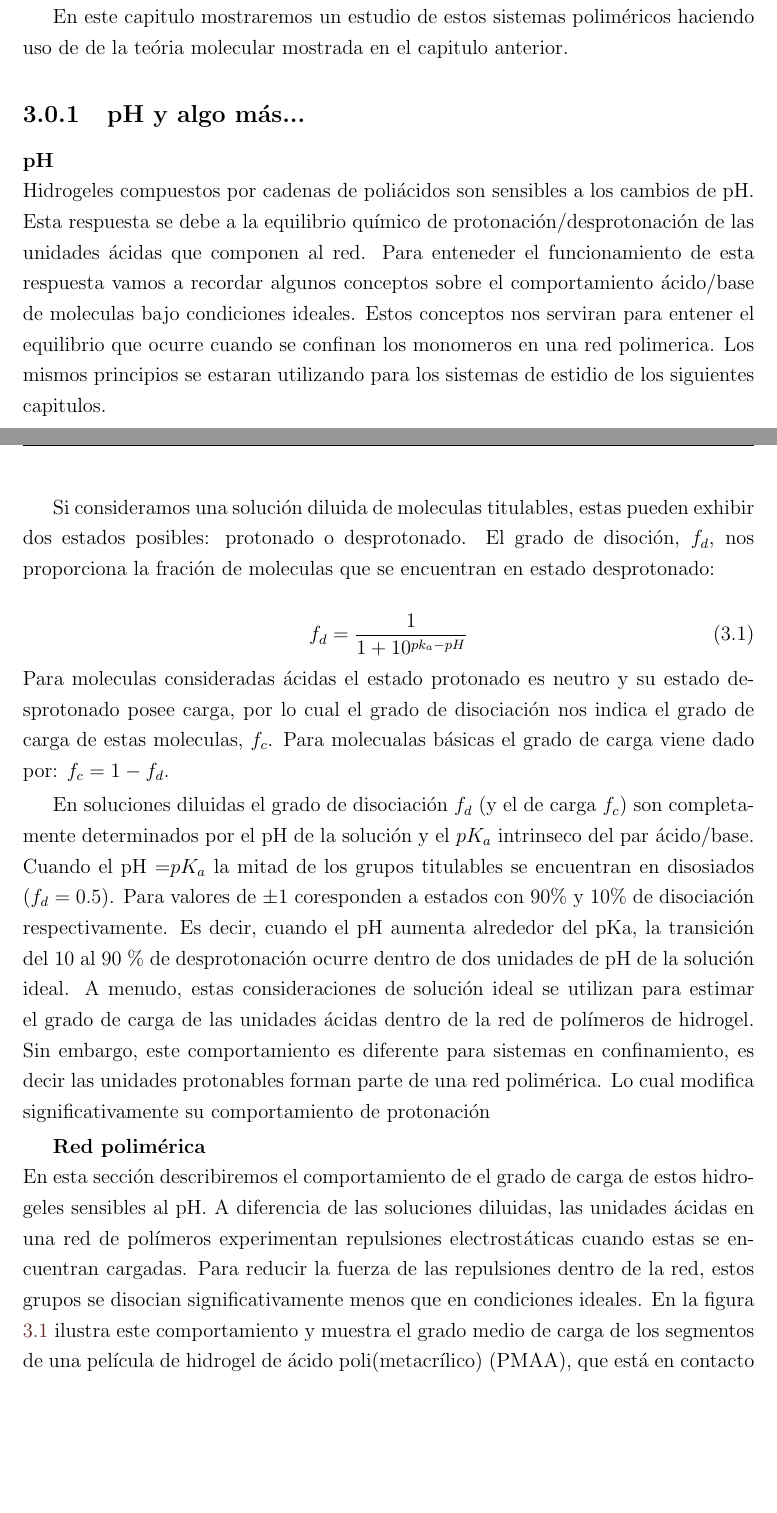
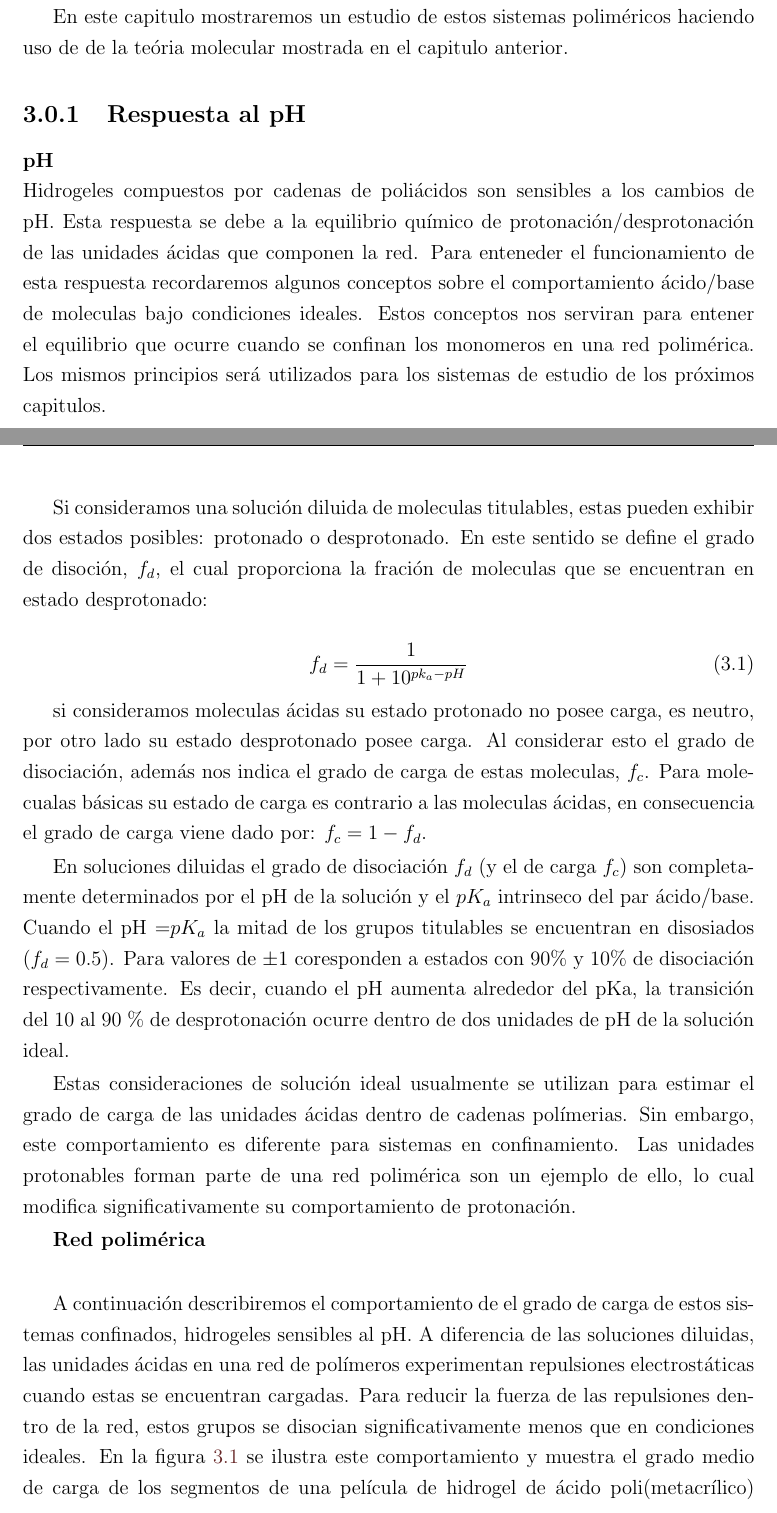
Before and after one commit to nariel-perez/texts, a LaTeX thesis (tesis.tex, which reads Chapters/films.tex): two parts of pages 17 and 18 of 84 before the commit and two parts of pages 17 and 18 of 83 after it, joined at a grey line, cut so that both start at the same text, the shorter picture padded with empty space. Compiled offline with pdfLaTeX.

Commit message:
Add files via upload

```diff
--- a/Chapters/films.tex
+++ b/Chapters/films.tex
@@ -14,31 +14,34 @@ En este capitulo mostraremos un estudio  de estos sistemas polim\'ericos haciend
 
 
 
-\subsection{pH y algo m\'as...}
+\subsection{Respuesta al pH}
 \textbf{pH} \\
-Hidrogeles  compuestos por cadenas de poli\'acidos son sensibles a los cambios de pH. Esta respuesta se debe a la equilibrio qu\'imico de protonaci\'on/desprotonaci\'on de las unidades \'acidas que componen al red.
-Para enteneder el funcionamiento de esta respuesta vamos a recordar algunos conceptos sobre el comportamiento \'acido/base de moleculas bajo condiciones ideales.
-Estos conceptos nos serviran para entener el equilibrio que ocurre cuando se confinan los monomeros en una red polimerica. Los mismos principios se estaran utilizando para los sistemas  de estidio de los siguientes capitulos.
+Hidrogeles  compuestos por cadenas de poli\'acidos son sensibles a los cambios de pH. Esta respuesta se debe a la equilibrio qu\'imico de protonaci\'on/desprotonaci\'on de las unidades \'acidas que componen la red.
+Para enteneder el funcionamiento de esta respuesta recordaremos algunos conceptos sobre el comportamiento \'acido/base de moleculas bajo condiciones ideales.
+Estos conceptos nos serviran para entener el equilibrio que ocurre cuando se confinan los monomeros en una red polim\'erica. Los mismos principios ser\'a utilizados para los sistemas  de estudio de los pr\'oximos capitulos.
 
-Si consideramos una soluci\'on diluida de moleculas titulables, estas pueden exhibir dos estados posibles: protonado o desprotonado. El grado de disoción, $f_d$, nos proporciona la fraci\'on de moleculas que se encuentran en estado desprotonado:
-
-
+Si consideramos una soluci\'on diluida de moleculas titulables, estas pueden exhibir dos estados posibles: protonado o desprotonado. En este sentido se define el grado de disoción, $f_d$, el cual  proporciona la fraci\'on de moleculas que se encuentran en estado desprotonado:
 
 
 \begin{equation}
     f_d = \frac{1}{1+10^{pk_a -pH}}
     \label{eq:diso}
 \end{equation}
-Para moleculas consideradas \'acidas el estado protonado es neutro y su estado desprotonado posee carga, por lo cual el grado de disociaci\'on nos indica el grado de carga de estas moleculas, $f_c$.
-Para molecualas b\'asicas el grado de carga viene dado por: $f_c =1- f_d$.
 
-En soluciones diluidas el grado de disociación $f_d$ (y el de carga $f_c$) son completamente determinados por el pH de la soluci\'on y el $pK_a$ intrinseco del par \'acido/base.
+si consideramos moleculas \'acidas su estado protonado no posee carga, es  neutro, por otro lado su estado desprotonado posee carga.
+Al considerar esto el grado de disociaci\'on, adem\'as nos indica el grado de carga de estas moleculas, $f_c$.
+Para molecualas b\'asicas su estado de carga es contrario a las moleculas \'acidas, en consecuencia el grado de carga viene dado por: $f_c =1- f_d$.
+
+En soluciones diluidas el grado de disociaci\'on $f_d$ (y el de carga $f_c$) son completamente determinados por el pH de la soluci\'on y el $pK_a$ intrinseco del par \'acido/base.
 Cuando el pH =$pK_a$ la mitad de los grupos titulables se encuentran en disosiados ($f_d = 0.5$). Para valores de $\pm 1$ coresponden a estados con 90\% y 10\% de disociaci\'on respectivamente.
-Es decir, cuando el pH aumenta alrededor del pKa, la transici\'on del 10 al 90 \% de desprotonaci\'on ocurre dentro de dos unidades de pH de la soluci\'on ideal. A menudo, estas consideraciones de soluci\'on ideal se utilizan para estimar el grado de carga de las unidades \'acidas dentro de la red de pol\'imeros de hidrogel. Sin embargo, este comportamiento es diferente para sistemas  en confinamiento, es decir  las unidades  protonables forman parte de una red polim\'erica. Lo cual modifica significativamente su comportamiento de protonaci\'on
+Es decir, cuando el pH aumenta alrededor del pKa, la transici\'on del 10 al 90 \% de desprotonaci\'on ocurre dentro de dos unidades de pH de la soluci\'on ideal.
+
+Estas consideraciones de soluci\'on ideal usualmente se utilizan para estimar el grado de carga de las unidades \'acidas dentro de cadenas pol\'imerias. Sin embargo, este comportamiento es diferente para sistemas  en confinamiento. Las unidades  protonables forman parte de una red polim\'erica son un ejemplo de ello, lo cual modifica significativamente su comportamiento de protonaci\'on.
 
 
 \textbf{Red polim\'erica} \\
-En esta secci\'on describiremos el comportamiento de el grado de  carga de estos  hidrogeles sensibles al pH.  A diferencia de las soluciones diluidas, las unidades \'acidas en una red de pol\'imeros experimentan repulsiones electrost\'aticas cuando estas se encuentran cargadas. Para reducir la fuerza de las repulsiones dentro de la red, estos grupos se disocian significativamente menos que en condiciones ideales. En la figura \ref{fig:degree-film} ilustra este comportamiento y muestra el grado medio de carga de los segmentos de una pel\'icula de hidrogel de \'acido poli(metacr\'ilico) (PMAA), que est\'a en contacto con soluciones que tienen diferentes concentraciones de sal.
+
+A continuaci\'on describiremos el comportamiento de el grado de  carga de estos sistemas confinados, hidrogeles sensibles al pH.  A diferencia de las soluciones diluidas, las unidades \'acidas en una red de pol\'imeros experimentan repulsiones electrost\'aticas cuando estas se encuentran cargadas. Para reducir la fuerza de las repulsiones dentro de la red, estos grupos se disocian significativamente menos que en condiciones ideales. En la figura \ref{fig:degree-film} se ilustra este comportamiento y muestra el grado medio de carga de los segmentos de una pel\'icula de hidrogel de \'acido poli(metacr\'ilico) (PMAA), que est\'a en contacto con soluciones que tienen diferentes concentraciones de sal.
 \begin{figure}
     \centering
     \includegraphics[width=0.9\textwidth]{Figures/graph-film/charge_degree-film.png}
```
